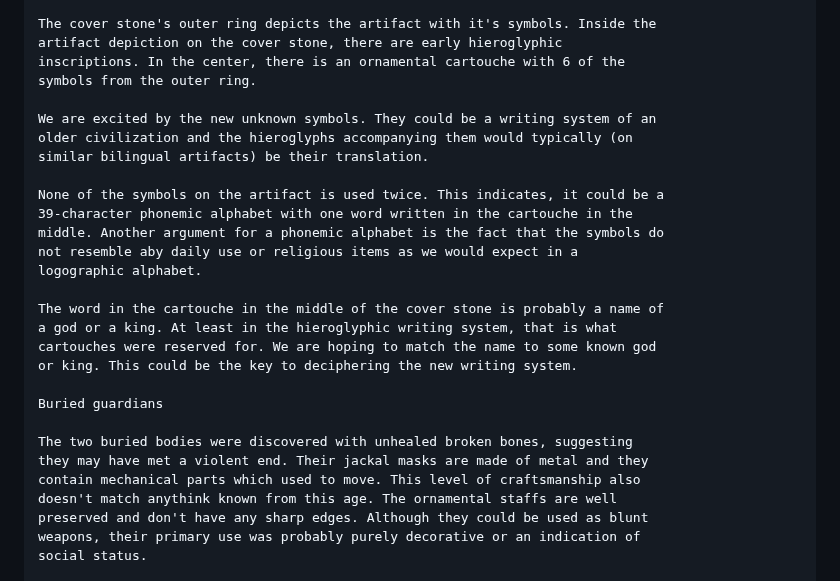
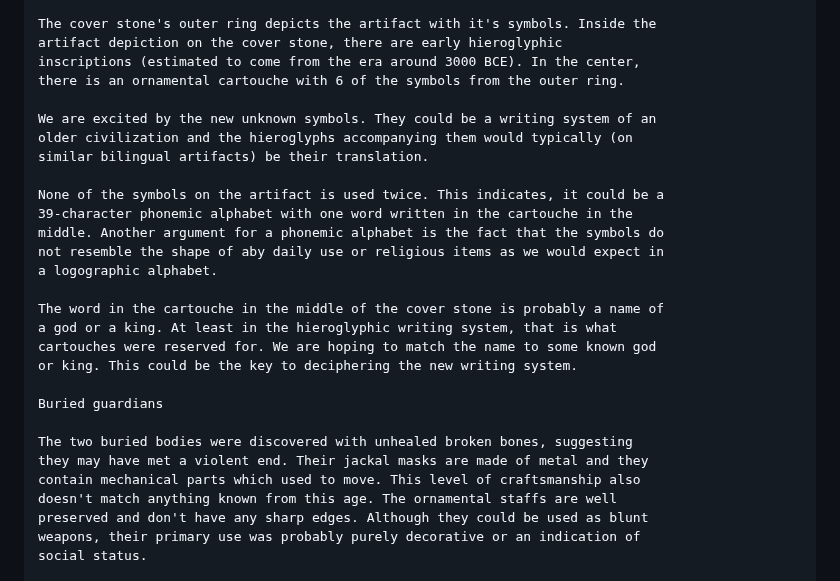
Before and after one commit to ProgramDoorToHeaven/DoorToHeaven-TaylorSeries, a Markdown page: files/1994/19940824_19280908_Artifacts_discovery.md, the part around the change. GitHub-like rendering.

```diff
--- a/files/1994/19940824_19280908_Artifacts_discovery.md
+++ b/files/1994/19940824_19280908_Artifacts_discovery.md
@@ -79,8 +79,8 @@ decipher their meaning and possible significance.
 
 The cover stone's outer ring depicts the artifact with it's symbols. Inside the
 artifact depiction on the cover stone, there are early hieroglyphic
-inscriptions. In the center, there is an ornamental cartouche with 6 of the
-symbols from the outer ring.
+inscriptions (estimated to come from the era around 3000 BCE). In the center,
+there is an ornamental cartouche with 6 of the symbols from the outer ring.
 
 We are excited by the new unknown symbols. They could be a writing system of an
 older civilization and the hieroglyphs accompanying them would typically (on
@@ -89,8 +89,8 @@ similar bilingual artifacts) be their translation.
 None of the symbols on the artifact is used twice. This indicates, it could be a
 39-character phonemic alphabet with one word written in the cartouche in the
 middle. Another argument for a phonemic alphabet is the fact that the symbols do
-not resemble aby daily use or religious items as we would expect in a
-logographic alphabet.
+not resemble the shape of aby daily use or religious items as we would expect in
+a logographic alphabet.
 
 The word in the cartouche in the middle of the cover stone is probably a name of
 a god or a king. At least in the hieroglyphic writing system, that is what
@@ -102,7 +102,7 @@ Buried guardians
 The two buried bodies were discovered with unhealed broken bones, suggesting
 they may have met a violent end. Their jackal masks are made of metal and they
 contain mechanical parts which used to move. This level of craftsmanship also
-doesn't match anythink known from this age. The ornamental staffs are well
+doesn't match anything known from this age. The ornamental staffs are well
 preserved and don't have any sharp edges. Although they could be used as blunt
 weapons, their primary use was probably purely decorative or an indication of
 social status.
```
